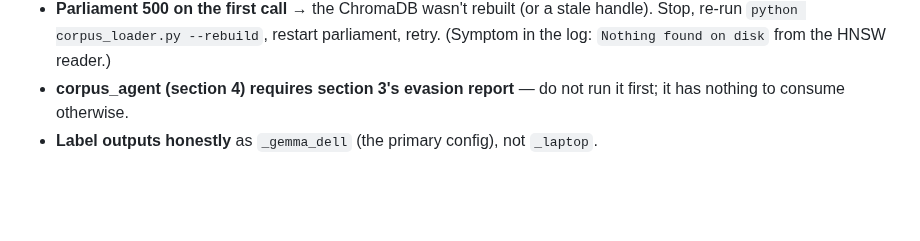
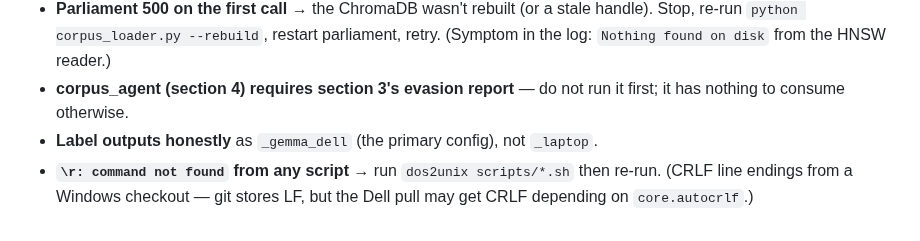
Before and after one commit to Ishani018/Kavach, a Markdown page: docs/DELL_RUNBOOK_V2.md, the part around the change. Drawn GitHub-style; blank space fills up the shorter version.

Commit message:
docs: add CRLF/dos2unix note to Dell runbook section 6

```diff
--- a/docs/DELL_RUNBOOK_V2.md
+++ b/docs/DELL_RUNBOOK_V2.md
@@ -160,3 +160,6 @@ git push origin parv-results
 - **corpus_agent (section 4) requires section 3's evasion report** — do not run it
   first; it has nothing to consume otherwise.
 - **Label outputs honestly** as `_gemma_dell` (the primary config), not `_laptop`.
+- **`\r: command not found` from any script** → run `dos2unix scripts/*.sh` then
+  re-run. (CRLF line endings from a Windows checkout — git stores LF, but the Dell
+  pull may get CRLF depending on `core.autocrlf`.)
```
